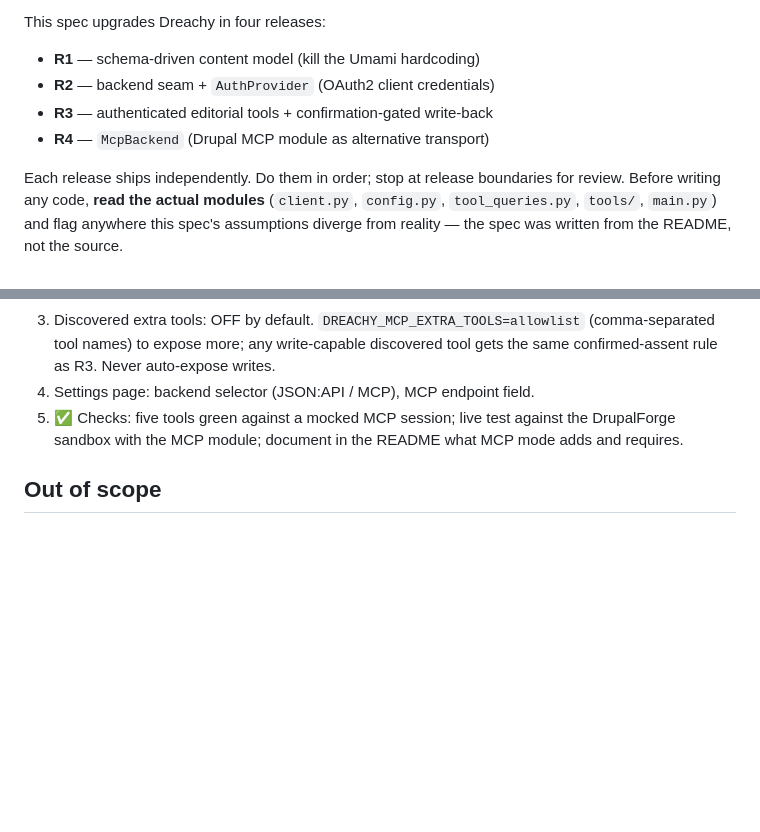
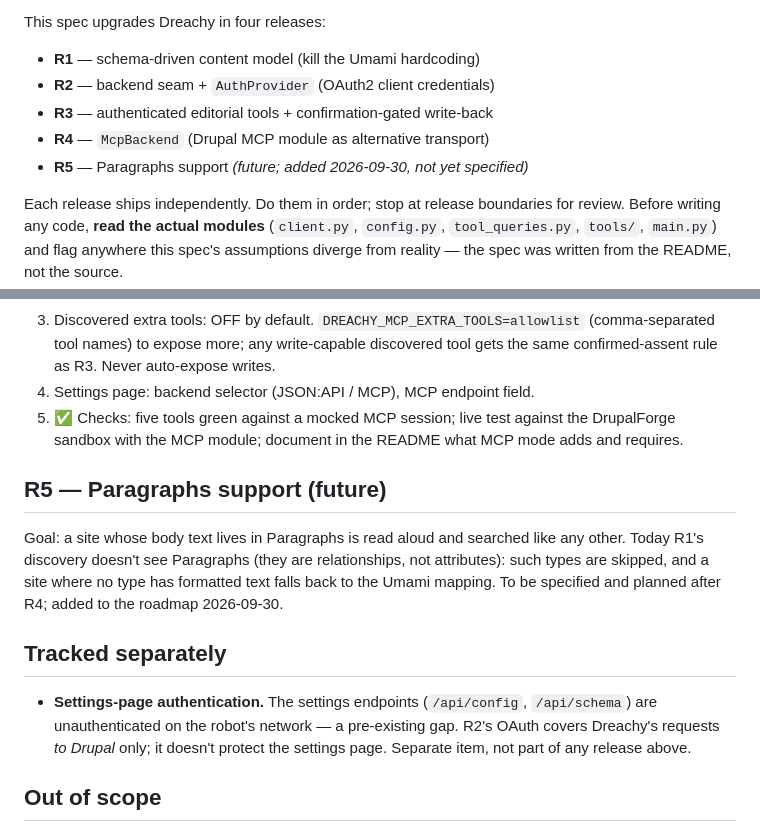
Before and after one commit to VincenzoGambino/dreachy, a Markdown page: specs/backend-and-auth.md, 2 parts joined by grey strips. Drawn GitHub-style; blank space fills up the shorter version.

```diff
--- a/specs/backend-and-auth.md
+++ b/specs/backend-and-auth.md
@@ -13,6 +13,7 @@ This spec upgrades Dreachy in four releases:
 - **R2** — backend seam + `AuthProvider` (OAuth2 client credentials)
 - **R3** — authenticated editorial tools + confirmation-gated write-back
 - **R4** — `McpBackend` (Drupal MCP module as alternative transport)
+- **R5** — Paragraphs support *(future; added 2026-09-30, not yet specified)*
 
 Each release ships independently. Do them in order; stop at release boundaries
 for review. Before writing any code, **read the actual modules** (`client.py`,
@@ -147,6 +148,21 @@ Goal: same five tools over the Drupal MCP module; discovered extras optional.
    the DrupalForge sandbox with the MCP module; document in the README what
    MCP mode adds and requires.
 
+## R5 — Paragraphs support (future)
+
+Goal: a site whose body text lives in Paragraphs is read aloud and searched
+like any other. Today R1's discovery doesn't see Paragraphs (they are
+relationships, not attributes): such types are skipped, and a site where no
+type has formatted text falls back to the Umami mapping. To be specified and
+planned after R4; added to the roadmap 2026-09-30.
+
+## Tracked separately
+
+- **Settings-page authentication.** The settings endpoints (`/api/config`,
+  `/api/schema`) are unauthenticated on the robot's network — a pre-existing
+  gap. R2's OAuth covers Dreachy's requests *to Drupal* only; it doesn't
+  protect the settings page. Separate item, not part of any release above.
+
 ## Out of scope
 
 Speaker identification, per-user auth, publish/update/delete tools, non-Drupal
```
Also changed, not shown: README.md (+6 -2 lines), plans/backend-and-auth.md (+3 -0 lines).
